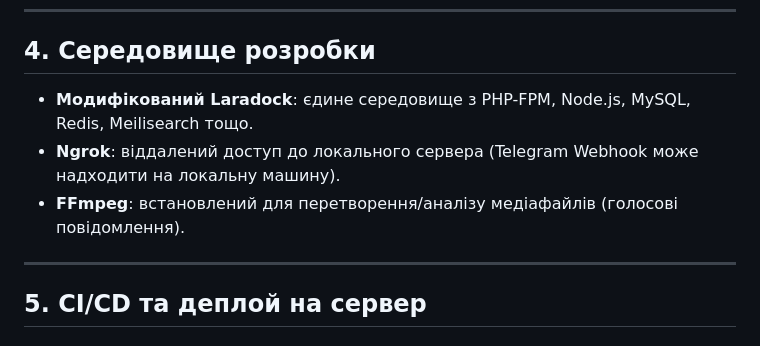
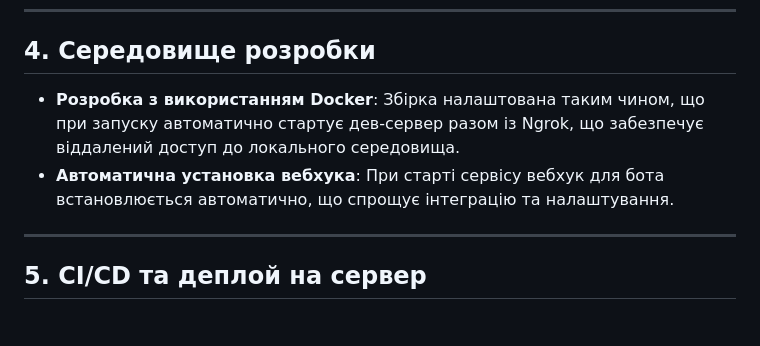
Before and after one commit to Calories365/Calories365, a Markdown page: README.ua.md, the part around the change. Rendered like a GitHub page.

```diff
--- a/README.ua.md
+++ b/README.ua.md
@@ -78,9 +78,8 @@
 
 ## 4. Середовище розробки
 
-- **Модифікований Laradock**: єдине середовище з PHP-FPM, Node.js, MySQL, Redis, Meilisearch тощо.
-- **Ngrok**: віддалений доступ до локального сервера (Telegram Webhook може надходити на локальну машину).
-- **FFmpeg**: встановлений для перетворення/аналізу медіафайлів (голосові повідомлення).
+- **Розробка з використанням Docker**: Збірка налаштована таким чином, що при запуску автоматично стартує дев-сервер разом із Ngrok, що забезпечує віддалений доступ до локального середовища.
+- **Автоматична установка вебхука**: При старті сервісу вебхук для бота встановлюється автоматично, що спрощує інтеграцію та налаштування.
 
 ---
 
```
Also changed, not shown: README.en.md (+2 -3 lines), README.ru.md (+2 -3 lines).
